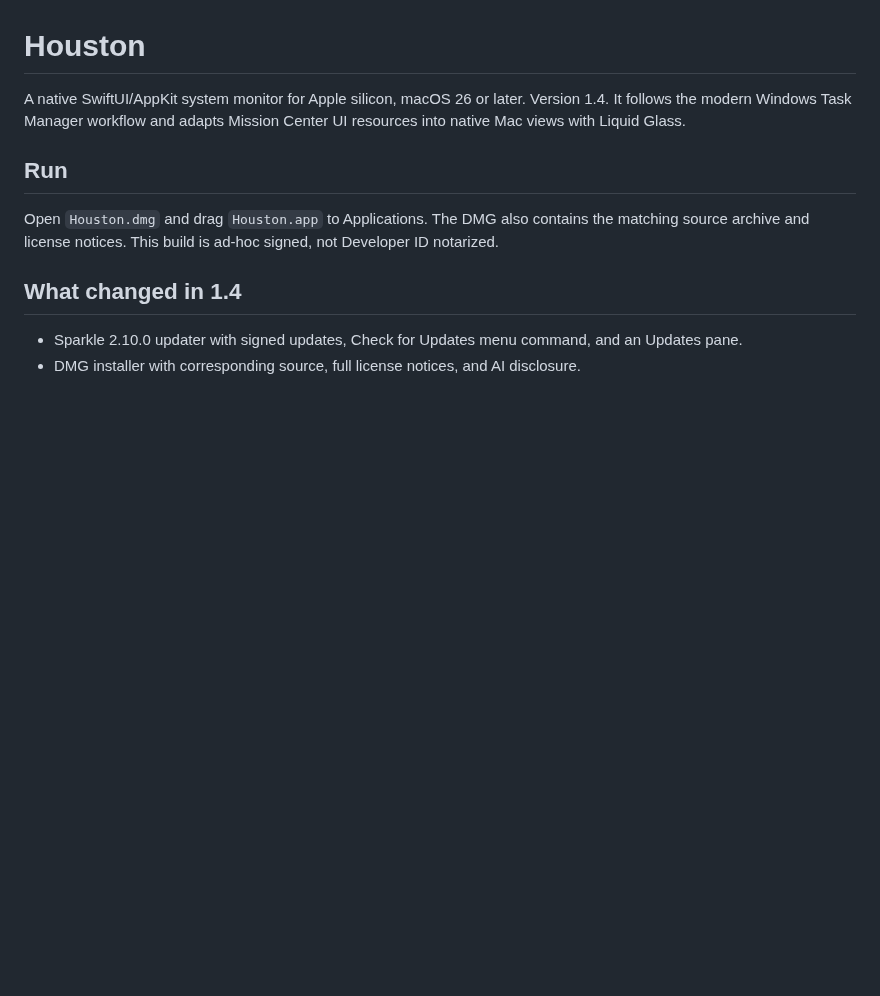
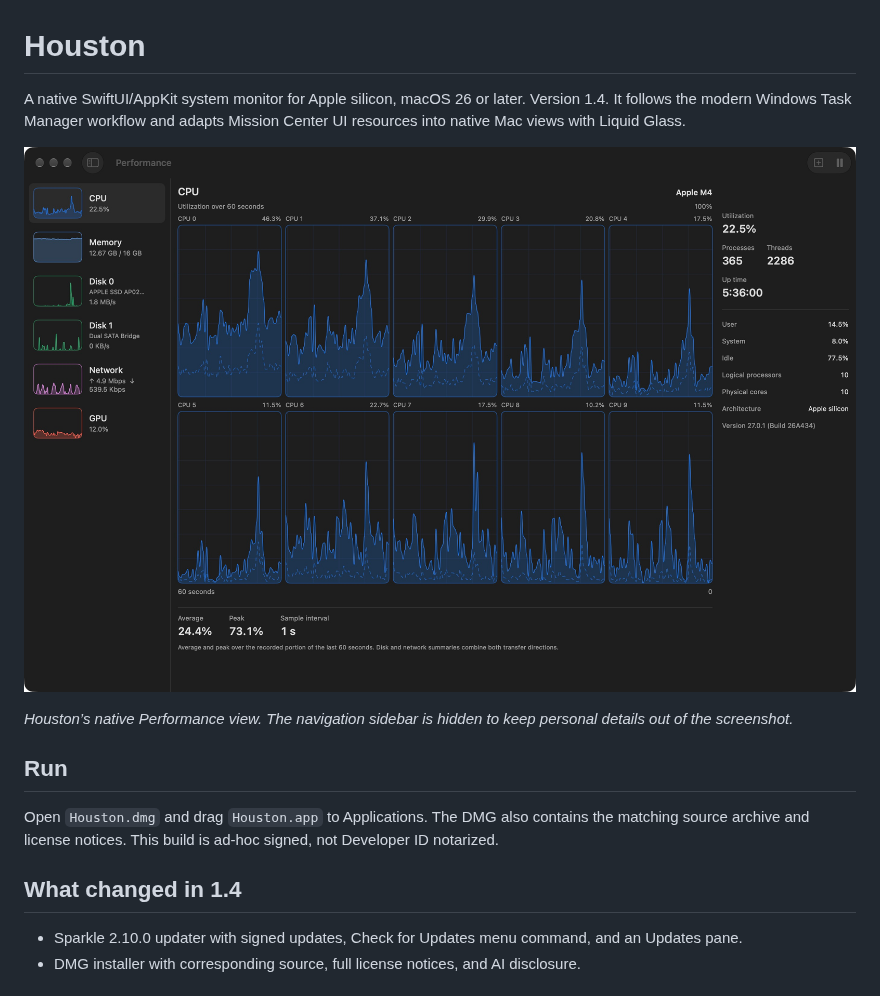
Before and after one commit to anon-uk/Houston, a Markdown page: README.md, the part around the change. GitHub-like rendering; pictures changed too: docs/images/houston-performance.jpg (added); blank space fills up the shorter version.

Commit message:
Show Houston Performance screenshot in README with personal details hidden

```diff
--- a/README.md
+++ b/README.md
@@ -3,6 +3,10 @@
 A native SwiftUI/AppKit system monitor for Apple silicon, macOS 26 or later.
 Version 1.4. It follows the modern Windows Task Manager workflow and adapts
 Mission Center UI resources into native Mac views with Liquid Glass.
+
+![Houston Performance view with logical CPU graphs and resource summaries](docs/images/houston-performance.jpg)
+
+*Houston’s native Performance view. The navigation sidebar is hidden to keep personal details out of the screenshot.*
 
 ## Run
 
```
